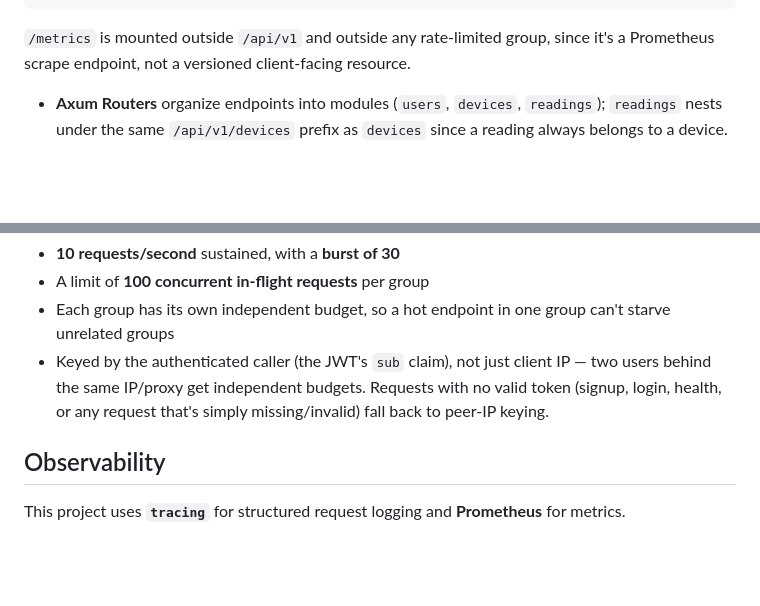
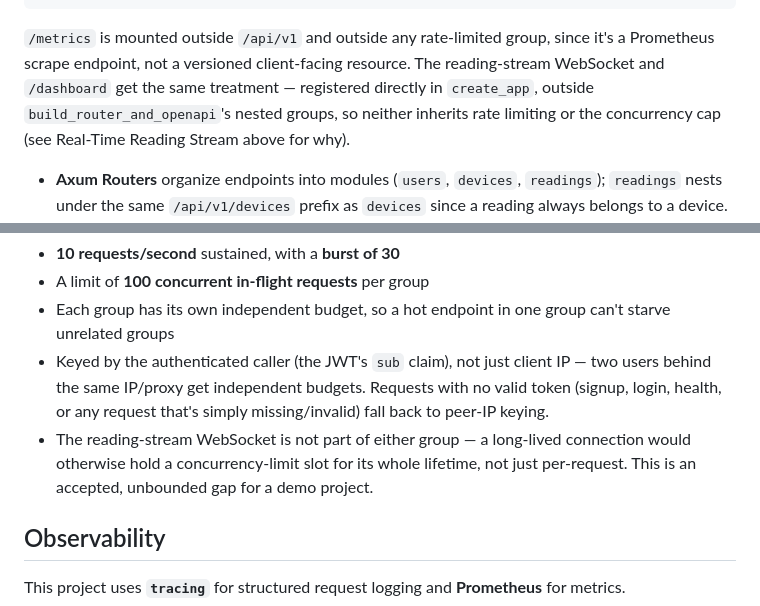
Before and after one commit to zhshih/iot-hub, a Markdown page: README.md, 2 parts joined by grey strips. Drawn GitHub-style; blank space fills up the shorter version.

````diff
--- a/README.md
+++ b/README.md
@@ -284,7 +305,7 @@ Both are public/unauthenticated (read-only documentation, no sensitive data), an
 |          State: AppState (Postgres connection pool)              |
 +----------------------------------------------------------------+
 ```
-`/metrics` is mounted outside `/api/v1` and outside any rate-limited group, since it's a Prometheus scrape endpoint, not a versioned client-facing resource.
+`/metrics` is mounted outside `/api/v1` and outside any rate-limited group, since it's a Prometheus scrape endpoint, not a versioned client-facing resource. The reading-stream WebSocket and `/dashboard` get the same treatment — registered directly in `create_app`, outside `build_router_and_openapi`'s nested groups, so neither inherits rate limiting or the concurrency cap (see Real-Time Reading Stream above for why).
 
 - **Axum Routers** organize endpoints into modules (`users`, `devices`, `readings`); `readings` nests under the same `/api/v1/devices` prefix as `devices` since a reading always belongs to a device.
 - **AppState** holds the shared Postgres connection pool used by every handler.
@@ -299,6 +320,7 @@ IoT Hub applies rate limiting via [`tower_governor`](https://docs.rs/tower_gover
 - A limit of **100 concurrent in-flight requests** per group
 - Each group has its own independent budget, so a hot endpoint in one group can't starve unrelated groups
 - Keyed by the authenticated caller (the JWT's `sub` claim), not just client IP — two users behind the same IP/proxy get independent budgets. Requests with no valid token (signup, login, health, or any request that's simply missing/invalid) fall back to peer-IP keying.
+- The reading-stream WebSocket is not part of either group — a long-lived connection would otherwise hold a concurrency-limit slot for its whole lifetime, not just per-request. This is an accepted, unbounded gap for a demo project.
 
 ## Observability
 
````
Also changed, not shown: other parts of README.md (+21 -0 lines).
